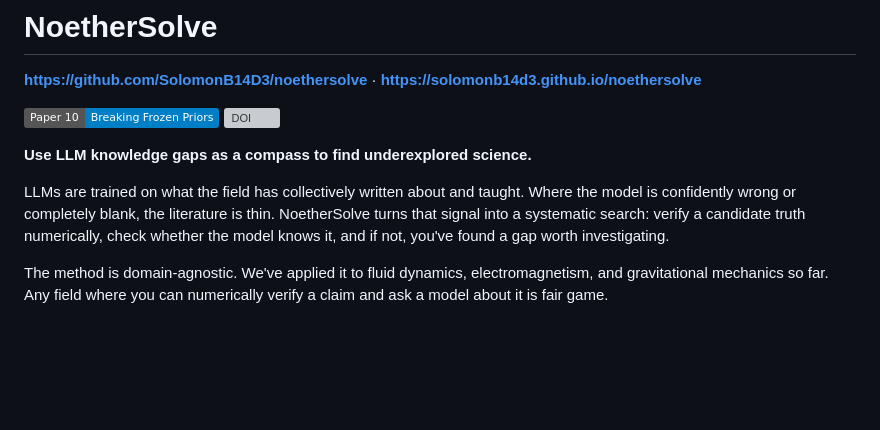
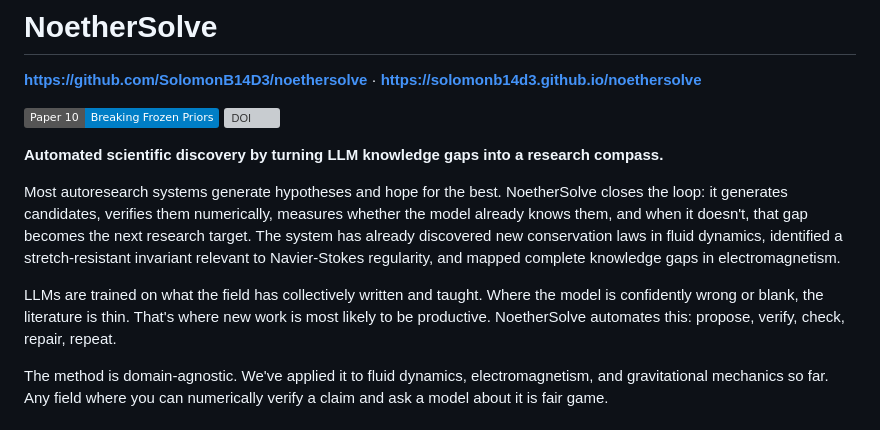
Before and after one commit to SolomonB14D3/noethersolve, a Markdown page: README.md, the part around the change. Drawn GitHub-style; badges without logos; blank space fills up the shorter version; grey boxes are pictures that could not be loaded.

Commit message:
Connect to autoresearch framing in README
Position NoetherSolve as a closed-loop autoresearch system that has
already produced results, not just a proposal. Most autoresearch
projects generate hypotheses and hope. This one verifies, measures
gaps, and uses them to direct the next experiment.

Co-Authored-By: Claude Opus 4.6 <noreply@anthropic.com>

```diff
--- a/README.md
+++ b/README.md
@@ -4,9 +4,11 @@
 
 [![Paper: Breaking Frozen Priors](https://img.shields.io/badge/Paper%2010-Breaking%20Frozen%20Priors-blue)](paper/breaking_frozen_priors.pdf) [![DOI](https://zenodo.org/badge/DOI/10.5281/zenodo.19017290.svg)](https://doi.org/10.5281/zenodo.19017290)
 
-**Use LLM knowledge gaps as a compass to find underexplored science.**
+**Automated scientific discovery by turning LLM knowledge gaps into a research compass.**
 
-LLMs are trained on what the field has collectively written about and taught. Where the model is confidently wrong or completely blank, the literature is thin. NoetherSolve turns that signal into a systematic search: verify a candidate truth numerically, check whether the model knows it, and if not, you've found a gap worth investigating.
+Most autoresearch systems generate hypotheses and hope for the best. NoetherSolve closes the loop: it generates candidates, verifies them numerically, measures whether the model already knows them, and when it doesn't, that gap becomes the next research target. The system has already discovered new conservation laws in fluid dynamics, identified a stretch-resistant invariant relevant to Navier-Stokes regularity, and mapped complete knowledge gaps in electromagnetism.
+
+LLMs are trained on what the field has collectively written and taught. Where the model is confidently wrong or blank, the literature is thin. That's where new work is most likely to be productive. NoetherSolve automates this: propose, verify, check, repair, repeat.
 
 The method is domain-agnostic. We've applied it to fluid dynamics, electromagnetism, and gravitational mechanics so far. Any field where you can numerically verify a claim and ask a model about it is fair game.
 
```
